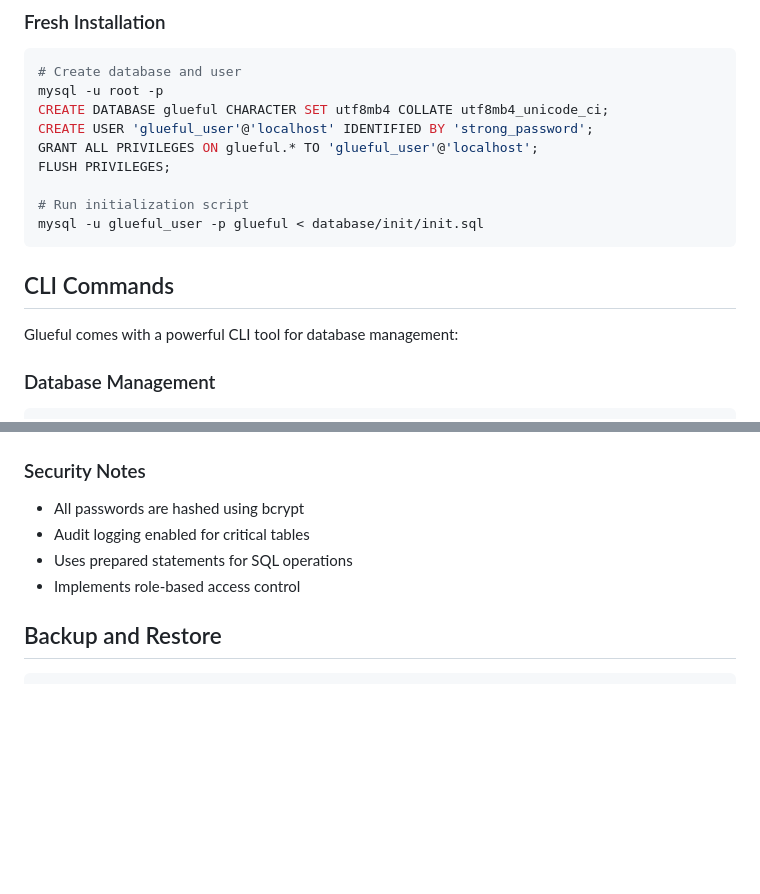
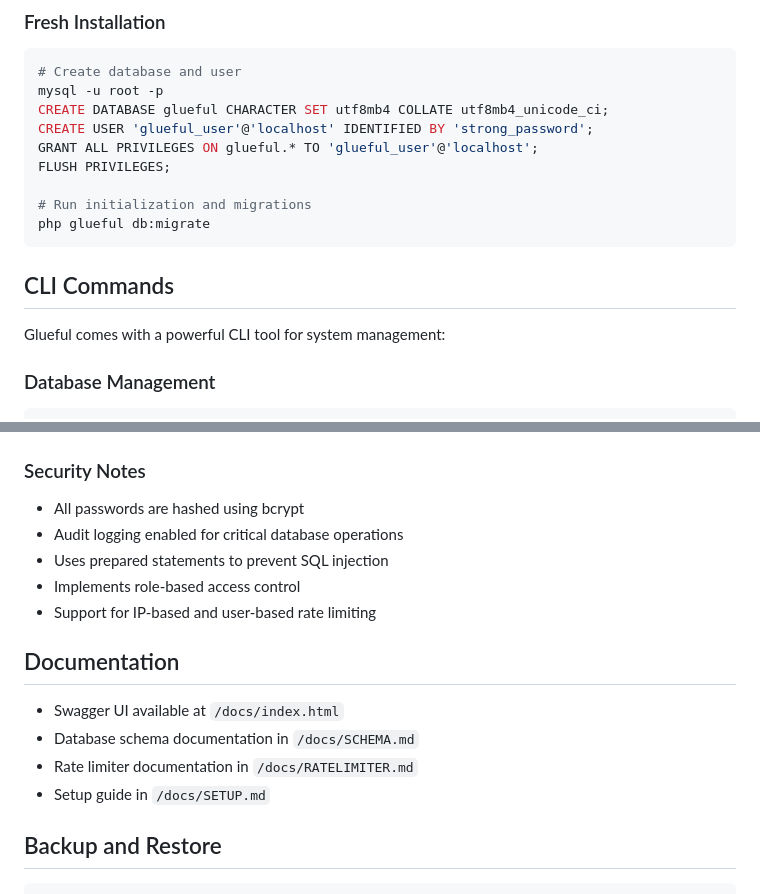
Before and after one commit to glueful/glueful, a Markdown page: README.md, 2 parts joined by grey strips. Drawn GitHub-style; blank space fills up the shorter version.

````diff
--- a/README.md
+++ b/README.md
@@ -56,13 +60,13 @@ CREATE USER 'glueful_user'@'localhost' IDENTIFIED BY 'strong_password';
 GRANT ALL PRIVILEGES ON glueful.* TO 'glueful_user'@'localhost';
 FLUSH PRIVILEGES;
 
-# Run initialization script
-mysql -u glueful_user -p glueful < database/init/init.sql
+# Run initialization and migrations
+php glueful db:migrate
 ```
 
 ## CLI Commands
 
-Glueful comes with a powerful CLI tool for database management:
+Glueful comes with a powerful CLI tool for system management:
 
 ### Database Management
 ```bash
@@ -154,9 +223,17 @@ API_DEBUG_MODE=true
 
 ### Security Notes
 - All passwords are hashed using bcrypt
-- Audit logging enabled for critical tables
-- Uses prepared statements for SQL operations
+- Audit logging enabled for critical database operations
+- Uses prepared statements to prevent SQL injection
 - Implements role-based access control
+- Support for IP-based and user-based rate limiting
+
+## Documentation
+
+- Swagger UI available at `/docs/index.html`
+- Database schema documentation in `/docs/SCHEMA.md`
+- Rate limiter documentation in `/docs/RATELIMITER.md`
+- Setup guide in `/docs/SETUP.md`
 
 ## Backup and Restore
 ```bash
````
Also changed, not shown: other parts of README.md (+98 -29 lines).
